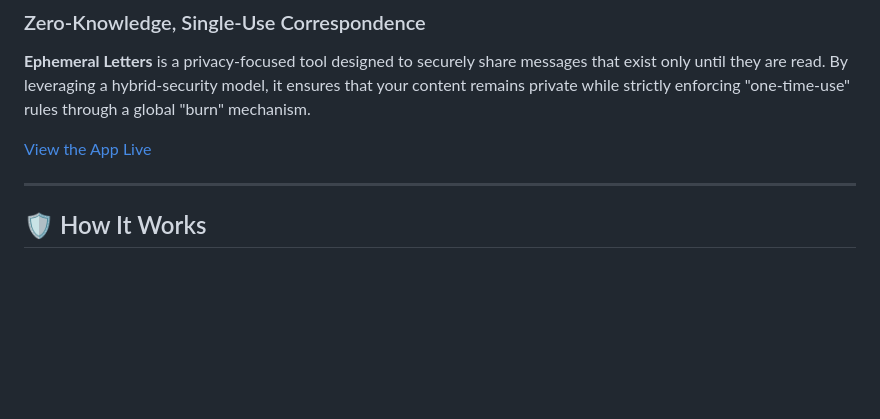
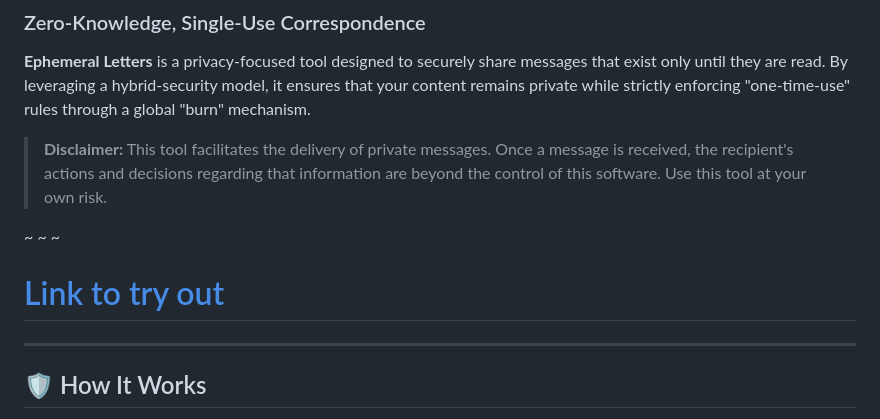
Before and after one commit to ArchBlackKitten/Ephemeral-Letters, a Markdown page: README.md, the part around the change. GitHub-like rendering; blank space fills up the shorter version.

```diff
--- a/README.md
+++ b/README.md
@@ -3,7 +3,13 @@
 
 **Ephemeral Letters** is a privacy-focused tool designed to securely share messages that exist only until they are read. By leveraging a hybrid-security model, it ensures that your content remains private while strictly enforcing "one-time-use" rules through a global "burn" mechanism.
 
-[View the App Live](https://ephemeral-letters.pages.dev/)
+> **Disclaimer:**
+> This tool facilitates the delivery of private messages. Once a message is received, the recipient's actions and decisions regarding that information are beyond the control of this software. Use this tool at your own risk.
+
+~
+~
+~
+# [Link to try out](https://ephemeral-letters.pages.dev/)
 
 ---
 
```
